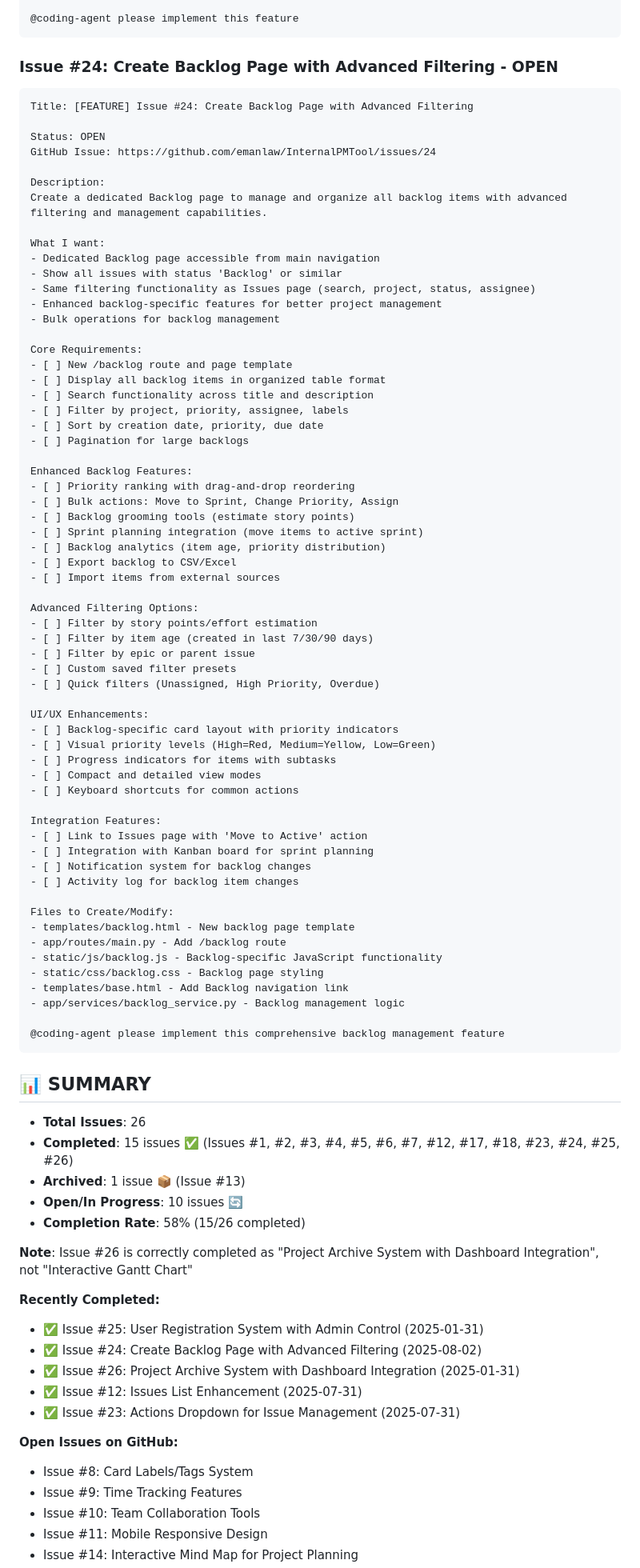
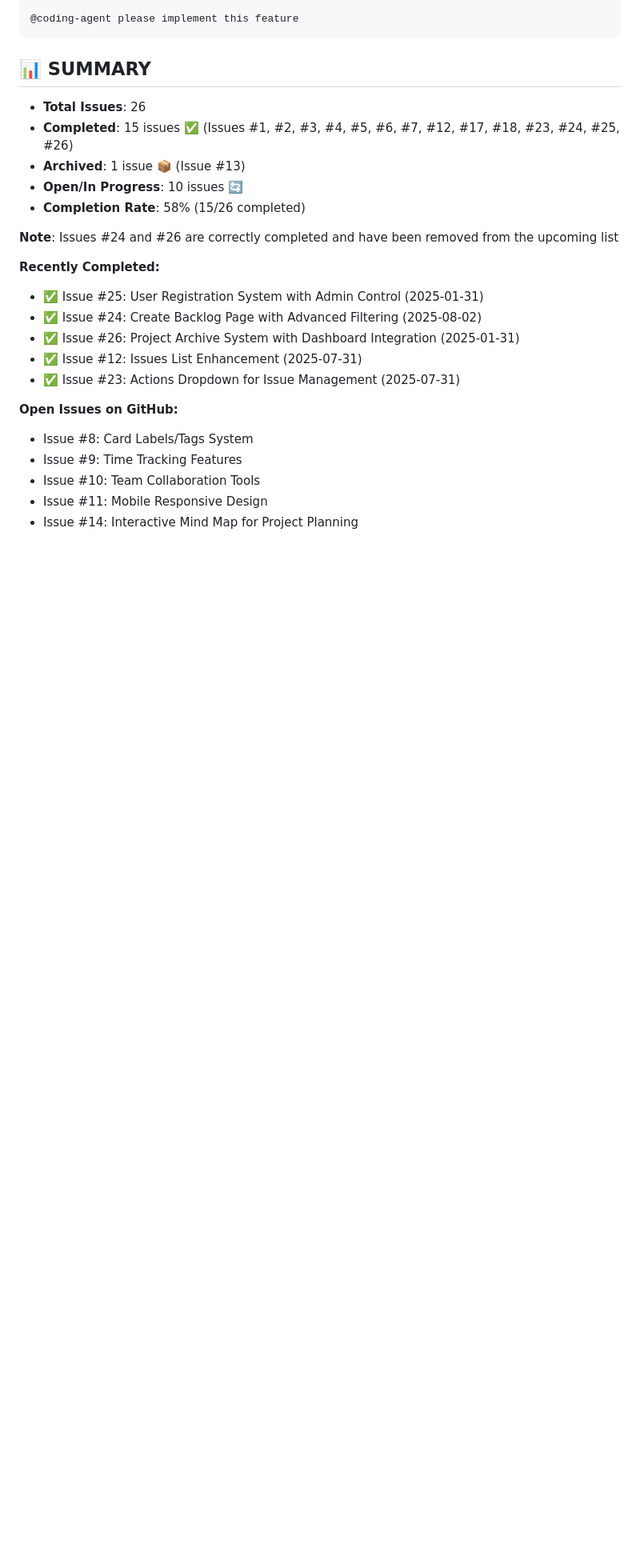
Before and after one commit to emanlaw/InternalPMTool, a Markdown page: issues/UPCOMING_ISSUES.md, the part around the change. Shown: that part at 80% size. Drawn GitHub-style; blank space fills up the shorter version.

Commit message:
📝 Fix documentation: Remove completed Issue #24 from upcoming

````diff
--- a/issues/UPCOMING_ISSUES.md
+++ b/issues/UPCOMING_ISSUES.md
@@ -349,71 +349,6 @@ Acceptance Criteria:
 @coding-agent please implement this feature
 ```
 
-### Issue #24: Create Backlog Page with Advanced Filtering - OPEN
-```
-Title: [FEATURE] Issue #24: Create Backlog Page with Advanced Filtering
-
-Status: OPEN
-GitHub Issue: https://github.com/emanlaw/InternalPMTool/issues/24
-
-Description:
-Create a dedicated Backlog page to manage and organize all backlog items with advanced filtering and management capabilities.
-
-What I want:
-- Dedicated Backlog page accessible from main navigation
-- Show all issues with status 'Backlog' or similar
-- Same filtering functionality as Issues page (search, project, status, assignee)
-- Enhanced backlog-specific features for better project management
-- Bulk operations for backlog management
-
-Core Requirements:
-- [ ] New /backlog route and page template
-- [ ] Display all backlog items in organized table format
-- [ ] Search functionality across title and description
-- [ ] Filter by project, priority, assignee, labels
-- [ ] Sort by creation date, priority, due date
-- [ ] Pagination for large backlogs
-
-Enhanced Backlog Features:
-- [ ] Priority ranking with drag-and-drop reordering
-- [ ] Bulk actions: Move to Sprint, Change Priority, Assign
-- [ ] Backlog grooming tools (estimate story points)
-- [ ] Sprint planning integration (move items to active sprint)
-- [ ] Backlog analytics (item age, priority distribution)
-- [ ] Export backlog to CSV/Excel
-- [ ] Import items from external sources
-
-Advanced Filtering Options:
-- [ ] Filter by story points/effort estimation
-- [ ] Filter by item age (created in last 7/30/90 days)
-- [ ] Filter by epic or parent issue
-- [ ] Custom saved filter presets
-- [ ] Quick filters (Unassigned, High Priority, Overdue)
-
-UI/UX Enhancements:
-- [ ] Backlog-specific card layout with priority indicators
-- [ ] Visual priority levels (High=Red, Medium=Yellow, Low=Green)
-- [ ] Progress indicators for items with subtasks
-- [ ] Compact and detailed view modes
-- [ ] Keyboard shortcuts for common actions
-
-Integration Features:
-- [ ] Link to Issues page with 'Move to Active' action
-- [ ] Integration with Kanban board for sprint planning
-- [ ] Notification system for backlog changes
-- [ ] Activity log for backlog item changes
-
-Files to Create/Modify:
-- templates/backlog.html - New backlog page template
-- app/routes/main.py - Add /backlog route
-- static/js/backlog.js - Backlog-specific JavaScript functionality
-- static/css/backlog.css - Backlog page styling
-- templates/base.html - Add Backlog navigation link
-- app/services/backlog_service.py - Backlog management logic
-
-@coding-agent please implement this comprehensive backlog management feature
-```
-
 
 
 ## 📊 SUMMARY
@@ -423,7 +358,7 @@ Files to Create/Modify:
 - **Open/In Progress**: 10 issues 🔄
 - **Completion Rate**: 58% (15/26 completed)
 
-**Note**: Issue #26 is correctly completed as "Project Archive System with Dashboard Integration", not "Interactive Gantt Chart"
+**Note**: Issues #24 and #26 are correctly completed and have been removed from the upcoming list
 
 **Recently Completed:**
 - ✅ Issue #25: User Registration System with Admin Control (2025-01-31)
````
